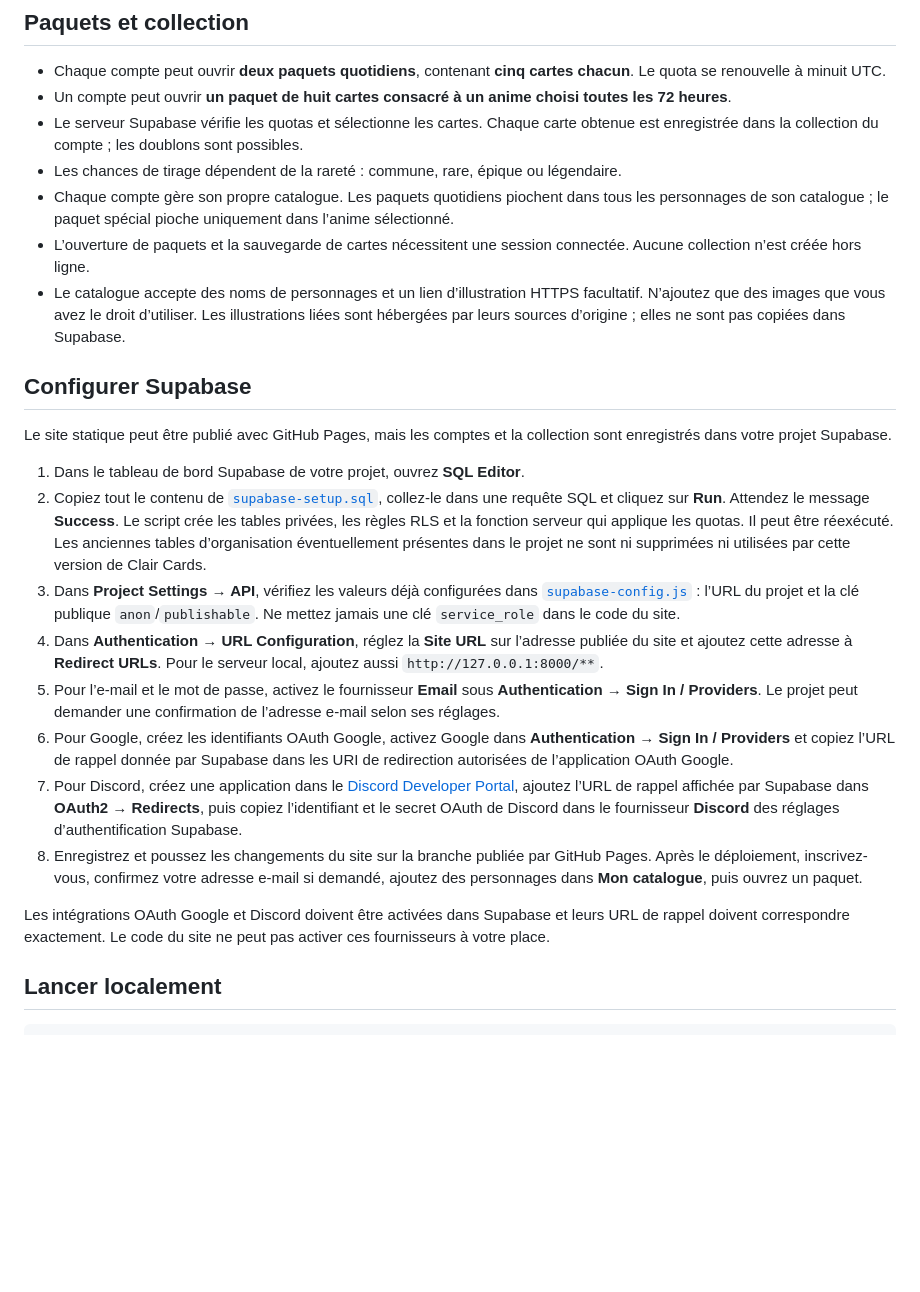
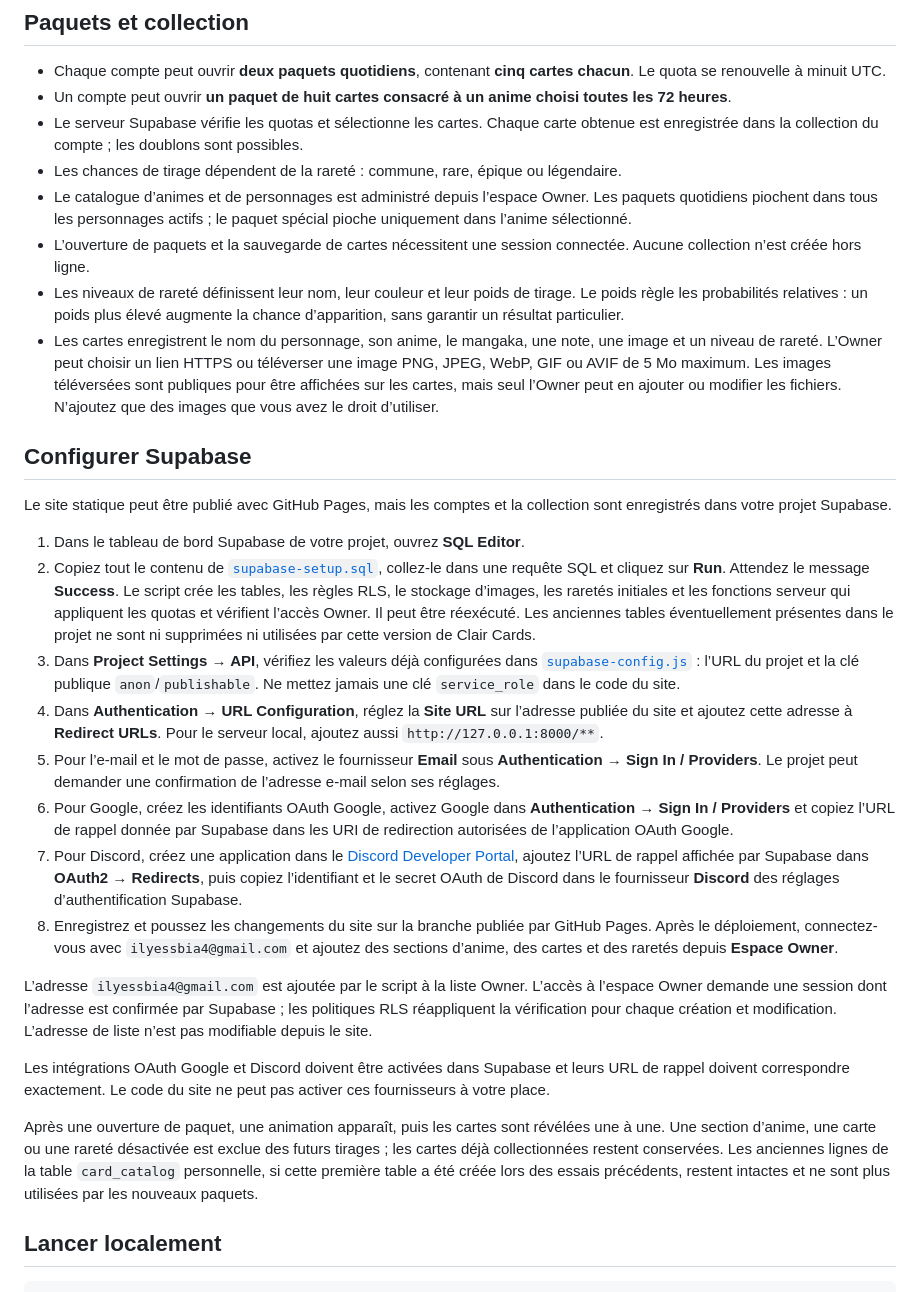
Before and after one commit to Seyli-18/Clair, a Markdown page: README.md, the part around the change. Rendered like a GitHub page; blank space fills up the shorter version.

Commit message:
Revise README with enhanced details and clarity
Updated the README to clarify features and setup instructions.

```diff
--- a/README.md
+++ b/README.md
@@ -8,24 +8,29 @@ Clair Cards est une application de collection de cartes de personnages d’anime
 - Un compte peut ouvrir **un paquet de huit cartes consacré à un anime choisi toutes les 72 heures**.
 - Le serveur Supabase vérifie les quotas et sélectionne les cartes. Chaque carte obtenue est enregistrée dans la collection du compte ; les doublons sont possibles.
 - Les chances de tirage dépendent de la rareté : commune, rare, épique ou légendaire.
-- Chaque compte gère son propre catalogue. Les paquets quotidiens piochent dans tous les personnages de son catalogue ; le paquet spécial pioche uniquement dans l’anime sélectionné.
+- Le catalogue d’animes et de personnages est administré depuis l’espace Owner. Les paquets quotidiens piochent dans tous les personnages actifs ; le paquet spécial pioche uniquement dans l’anime sélectionné.
 - L’ouverture de paquets et la sauvegarde de cartes nécessitent une session connectée. Aucune collection n’est créée hors ligne.
-- Le catalogue accepte des noms de personnages et un lien d’illustration HTTPS facultatif. N’ajoutez que des images que vous avez le droit d’utiliser. Les illustrations liées sont hébergées par leurs sources d’origine ; elles ne sont pas copiées dans Supabase.
+- Les niveaux de rareté définissent leur nom, leur couleur et leur poids de tirage. Le poids règle les probabilités relatives : un poids plus élevé augmente la chance d’apparition, sans garantir un résultat particulier.
+- Les cartes enregistrent le nom du personnage, son anime, le mangaka, une note, une image et un niveau de rareté. L’Owner peut choisir un lien HTTPS ou téléverser une image PNG, JPEG, WebP, GIF ou AVIF de 5 Mo maximum. Les images téléversées sont publiques pour être affichées sur les cartes, mais seul l’Owner peut en ajouter ou modifier les fichiers. N’ajoutez que des images que vous avez le droit d’utiliser.
 
 ## Configurer Supabase
 
 Le site statique peut être publié avec GitHub Pages, mais les comptes et la collection sont enregistrés dans votre projet Supabase.
 
 1. Dans le tableau de bord Supabase de votre projet, ouvrez **SQL Editor**.
-2. Copiez tout le contenu de [`supabase-setup.sql`](./supabase-setup.sql), collez-le dans une requête SQL et cliquez sur **Run**. Attendez le message **Success**. Le script crée les tables privées, les règles RLS et la fonction serveur qui applique les quotas. Il peut être réexécuté. Les anciennes tables d’organisation éventuellement présentes dans le projet ne sont ni supprimées ni utilisées par cette version de Clair Cards.
+2. Copiez tout le contenu de [`supabase-setup.sql`](./supabase-setup.sql), collez-le dans une requête SQL et cliquez sur **Run**. Attendez le message **Success**. Le script crée les tables, les règles RLS, le stockage d’images, les raretés initiales et les fonctions serveur qui appliquent les quotas et vérifient l’accès Owner. Il peut être réexécuté. Les anciennes tables éventuellement présentes dans le projet ne sont ni supprimées ni utilisées par cette version de Clair Cards.
 3. Dans **Project Settings → API**, vérifiez les valeurs déjà configurées dans [`supabase-config.js`](./supabase-config.js) : l’URL du projet et la clé publique `anon`/`publishable`. Ne mettez jamais une clé `service_role` dans le code du site.
 4. Dans **Authentication → URL Configuration**, réglez la **Site URL** sur l’adresse publiée du site et ajoutez cette adresse à **Redirect URLs**. Pour le serveur local, ajoutez aussi `http://127.0.0.1:8000/**`.
 5. Pour l’e-mail et le mot de passe, activez le fournisseur **Email** sous **Authentication → Sign In / Providers**. Le projet peut demander une confirmation de l’adresse e-mail selon ses réglages.
 6. Pour Google, créez les identifiants OAuth Google, activez Google dans **Authentication → Sign In / Providers** et copiez l’URL de rappel donnée par Supabase dans les URI de redirection autorisées de l’application OAuth Google.
 7. Pour Discord, créez une application dans le [Discord Developer Portal](https://discord.com/developers/applications), ajoutez l’URL de rappel affichée par Supabase dans **OAuth2 → Redirects**, puis copiez l’identifiant et le secret OAuth de Discord dans le fournisseur **Discord** des réglages d’authentification Supabase.
-8. Enregistrez et poussez les changements du site sur la branche publiée par GitHub Pages. Après le déploiement, inscrivez-vous, confirmez votre adresse e-mail si demandé, ajoutez des personnages dans **Mon catalogue**, puis ouvrez un paquet.
+8. Enregistrez et poussez les changements du site sur la branche publiée par GitHub Pages. Après le déploiement, connectez-vous avec `ilyessbia4@gmail.com` et ajoutez des sections d’anime, des cartes et des raretés depuis **Espace Owner**.
+
+L’adresse `ilyessbia4@gmail.com` est ajoutée par le script à la liste Owner. L’accès à l’espace Owner demande une session dont l’adresse est confirmée par Supabase ; les politiques RLS réappliquent la vérification pour chaque création et modification. L’adresse de liste n’est pas modifiable depuis le site.
 
 Les intégrations OAuth Google et Discord doivent être activées dans Supabase et leurs URL de rappel doivent correspondre exactement. Le code du site ne peut pas activer ces fournisseurs à votre place.
+
+Après une ouverture de paquet, une animation apparaît, puis les cartes sont révélées une à une. Une section d’anime, une carte ou une rareté désactivée est exclue des futurs tirages ; les cartes déjà collectionnées restent conservées. Les anciennes lignes de la table `card_catalog` personnelle, si cette première table a été créée lors des essais précédents, restent intactes et ne sont plus utilisées par les nouveaux paquets.
 
 ## Lancer localement
 
```
